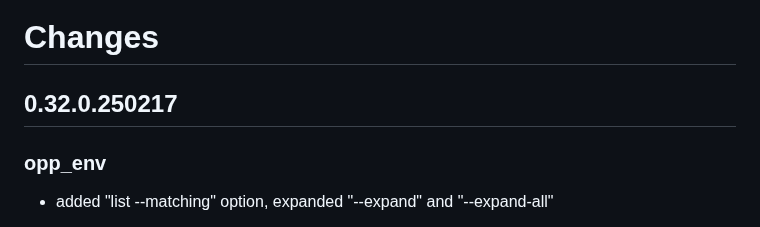
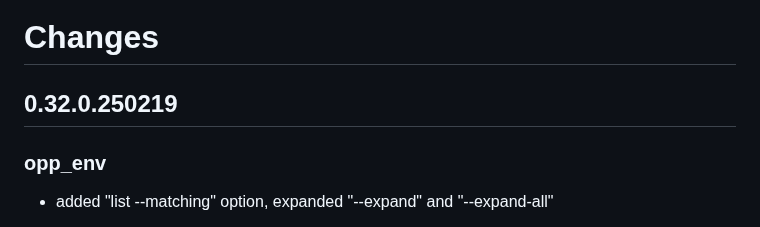
Before and after one commit to omnetpp/opp_env, a Markdown page: CHANGES.md, the part around the change. Drawn GitHub-style.

Commit message:
changelog update

```diff
--- a/CHANGES.md
+++ b/CHANGES.md
@@ -1,6 +1,6 @@
 # Changes
 
-## 0.32.0.250217
+## 0.32.0.250219
 
 ### opp_env
 
```
